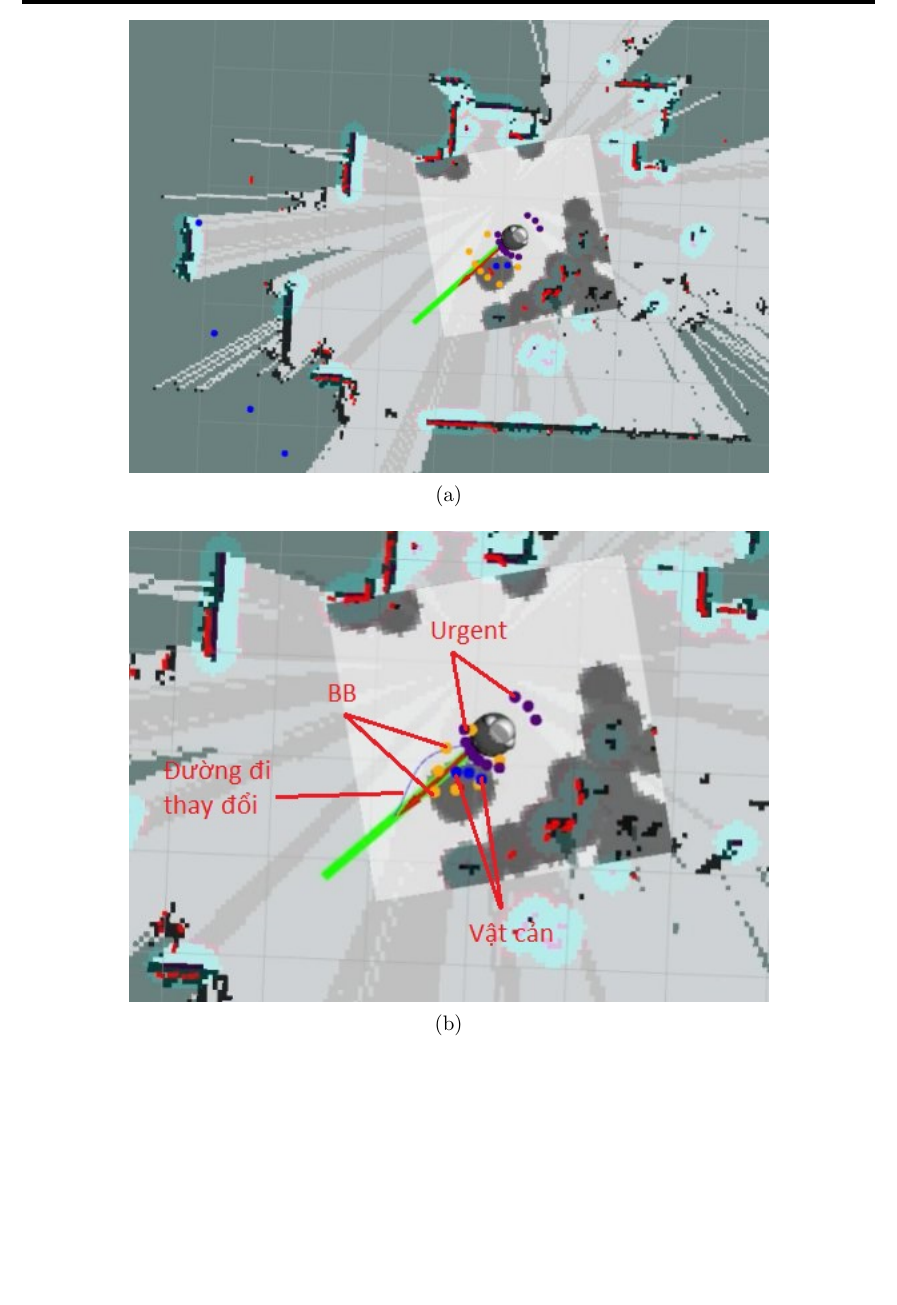
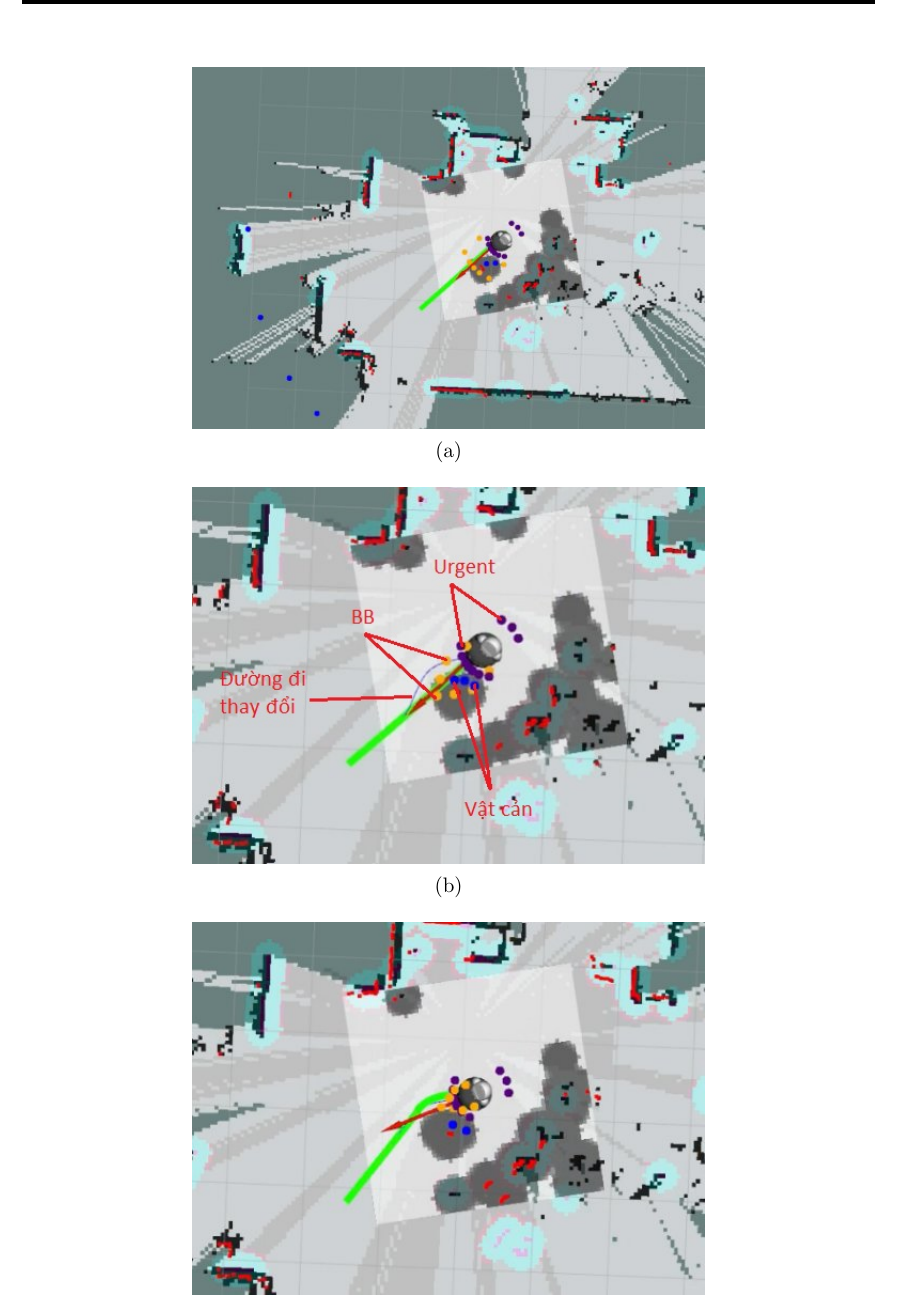
Before and after one commit to Huyhust13/luanvanCH, a LaTeX book (LuanVanThS_v1.0_main.tex, which reads chapters/chapter34.tex): part of page 70 of 76, cut so that both start at the same text, the shorter picture padded with empty space. Compiled offline with pdfLaTeX.

Commit message:
sau khi chinh xong tren lap

```diff
--- a/chapters/chapter34.tex
+++ b/chapters/chapter34.tex
@@ -535,12 +535,12 @@ Phần vật cản được đánh dấu vào bản đồ bởi cảm biến h
 
 \begin{figure}[htbp]
     \centering
-    \subfloat[]{\includegraphics[width=0.75\linewidth]{figures/RB_bb_detect_obstacle.jpg}}
+    \subfloat[]{\includegraphics[width=0.6\linewidth]{figures/RB_bb_detect_obstacle.jpg}}
     \hspace{8pt}
-    \subfloat[]{\includegraphics[width=0.75\linewidth]{figures/RB_bb_detect_obstacle_reAct.jpg}}
+    \subfloat[]{\includegraphics[width=0.6\linewidth]{figures/RB_bb_detect_obstacle_reAct.jpg}}
     % \qquad
     \hspace{8pt}
-    \subfloat[]{\includegraphics[width=0.75\linewidth]{figures/RB_bb_detect_obstacle_avoided.jpg}}
+    \subfloat[]{\includegraphics[width=0.6\linewidth]{figures/RB_bb_detect_obstacle_avoided.jpg}}
     \caption{Robot phản ứng với vật cản động}
     \label{fig:ir-detected-reaction}
 \end{figure}
```
